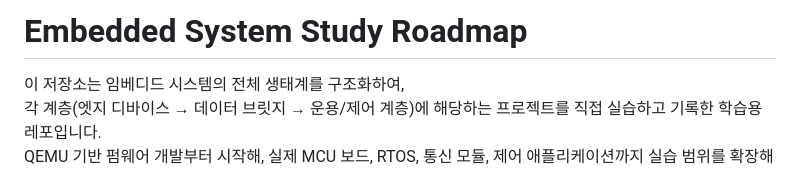
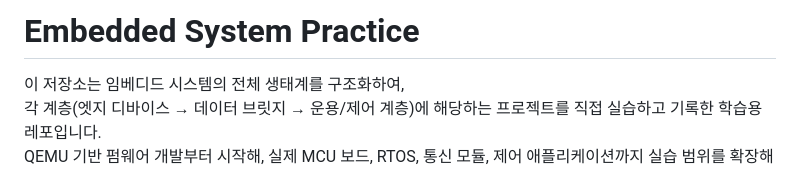
Before and after one commit to taewooyun/embedded-practice, a Markdown page: README.md, the part around the change. GitHub-like rendering.

Commit message:
docs: README 수정

```diff
--- a/README.md
+++ b/README.md
@@ -1,4 +1,4 @@
-# Embedded System Study Roadmap
+# Embedded System Practice
 
 이 저장소는 임베디드 시스템의 전체 생태계를 구조화하여,
 각 계층(엣지 디바이스 → 데이터 브릿지 → 운용/제어 계층)에 해당하는 프로젝트를 직접 실습하고 기록한 학습용 레포입니다.
```
